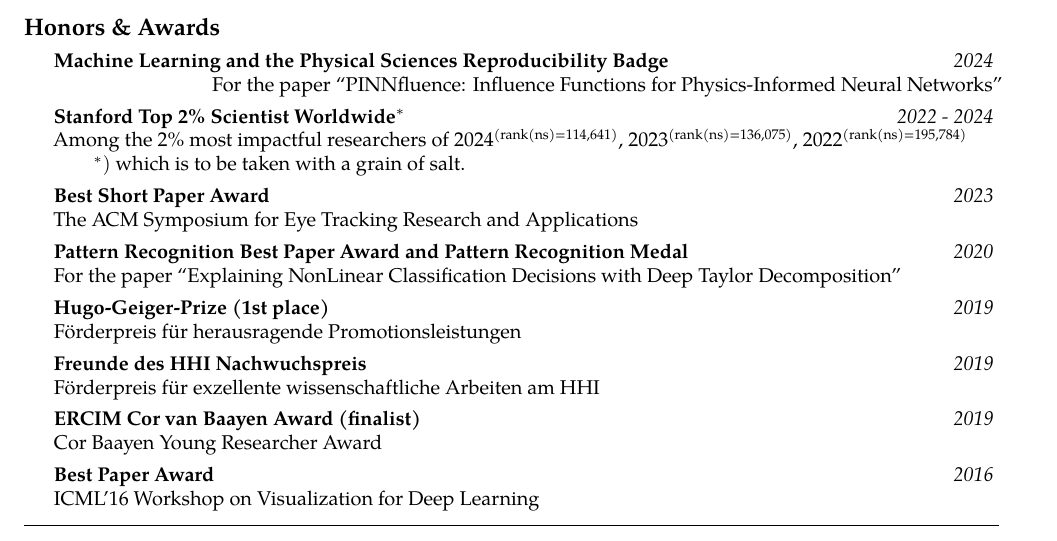
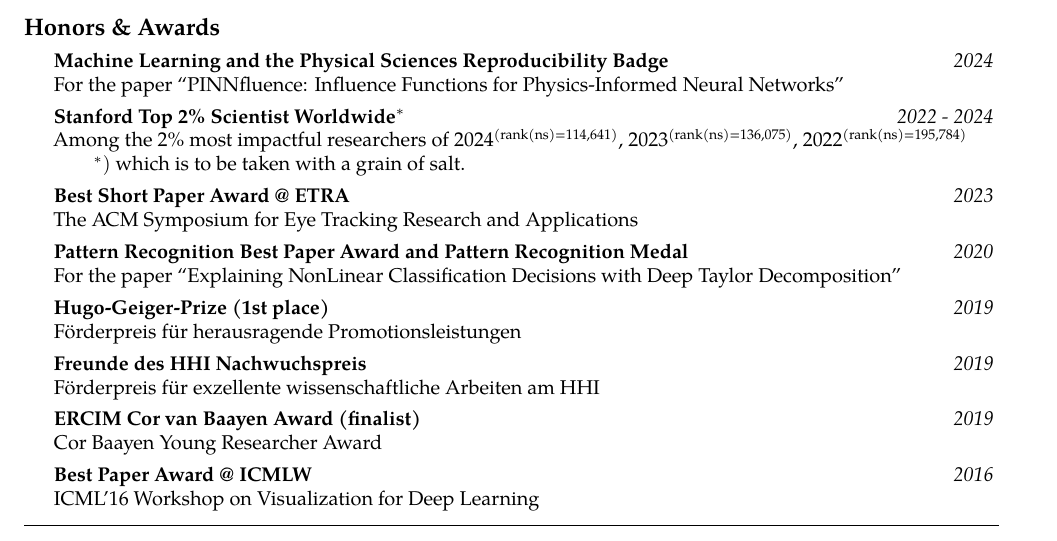
Before and after one commit to sebastian-lapuschkin-sideprojects/latex-cv, a LaTeX CV (cv.tex, which reads sections/awards.tex): part of page 6 of 13, cut so that both start at the same text. Compiled offline with pdfLaTeX.

Commit message:
being a bit more specific about some awards in short-cv

```diff
--- a/sections/awards.tex
+++ b/sections/awards.tex
@@ -7,7 +7,7 @@
     \else
         {
             \\
-            \hspace*{\fill} For the paper
+            For the paper
             \href{https://ml4physicalsciences.github.io/2024/files/NeurIPS_ML4PS_2024_254.pdf}{``PINNfluence: Influence Functions for Physics-Informed Neural Networks''}
         }
     \fi
@@ -40,8 +40,7 @@
 }
 
 
-
-\headedsubsection{Best Short Paper Award}{2023}
+\headedsubsection{Best Short Paper Award @ ETRA}{2023}
 {
     \ifdefined\shortcv
         {}
@@ -104,7 +103,7 @@
 }
 
 
-\headedsubsection{Best Paper Award}{2016}
+\headedsubsection{Best Paper Award @ ICMLW}{2016}
 {
     \ifdefined\shortcv
         {}
```
